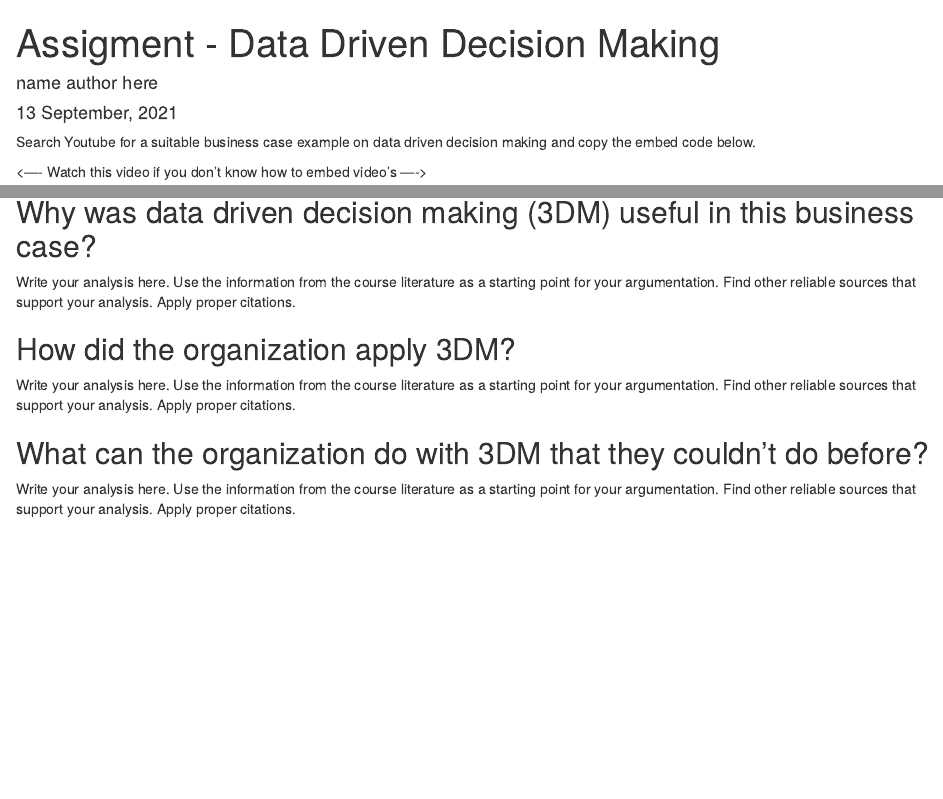
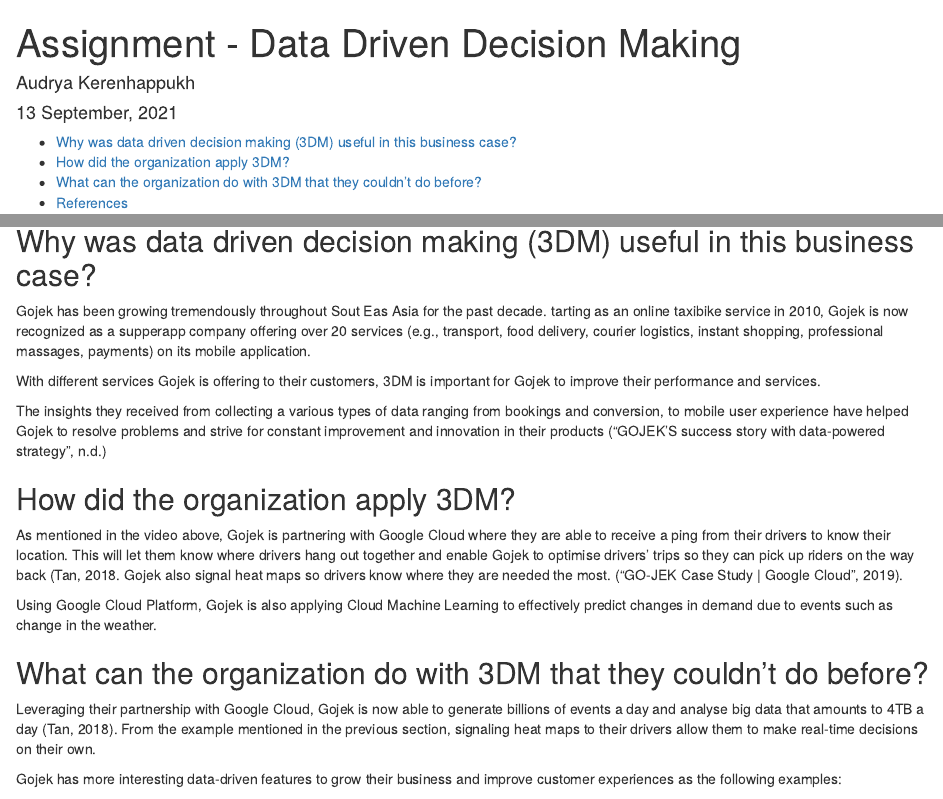
Before and after one commit to HAN-M3DM-Data-Science/autumn2021-AudryaKerenhappukh, an R Markdown document (data-driven-decision-making.Rmd): the page in a window 1100 px wide, from its top, and a second part further down, joined at a grey line. Rendered offline with R 4.5, knitr and Pandoc, with nearby package versions.

Commit message:
data-driven-decision-making.Rmd

```diff
--- a/data-driven-decision-making.Rmd
+++ b/data-driven-decision-making.Rmd
@@ -1,3 +1,2 @@
 ---
-title: "Assigment - Data Driven Decision Making"
-author: name author here
+title: "Assignment - Data Driven Decision Making"
@@ -8,23 +12,24 @@
     toc_depth: 2
 ---
 
-Search Youtube for a suitable business case example on data driven decision making and copy the embed code below.
-
-<---- Watch this video if you don't know how to embed video's ---->
-
-<iframe width="560" height="315" src="https://www.youtube.com/embed/9YffrCViTVk" frameborder="0" allow="accelerometer; autoplay; clipboard-write; encrypted-media; gyroscope; picture-in-picture" allowfullscreen></iframe>
-
-<---- Replace this video with your business case example ---->
-
+<iframe width="560" height="315" src="https://www.youtube.com/embed/KOhcXUGfsi8" title="Over 18 months super app Gojek grows 900x bigger with Google Cloud" frameborder="0" allow="accelerometer; autoplay; clipboard-write; encrypted-media; gyroscope; picture-in-picture" allowfullscreen></iframe>
 
 ## Why was data driven decision making (3DM) useful in this business case?
 
-Write your analysis here. Use the information from the course literature as a starting point for your argumentation. Find other reliable sources that support your analysis. Apply proper citations.
+Gojek has been growing tremendously throughout Sout Eas Asia for the past decade. tarting as an online taxibike service in 2010, Gojek is now recognized as a supperapp company offering over 20 services (e.g., transport, food delivery, courier logistics, instant shopping, professional massages, payments) on its mobile application.
+
+With different services Gojek is offering to their customers, 3DM is important for Gojek to improve their performance and services.
+
+The insights they received from collecting a various types of data ranging from bookings and conversion, to mobile user experience have helped Gojek to resolve problems and strive for constant improvement and innovation in their products ("GOJEK'S success story with data-powered strategy", n.d.)
 
 ## How did the organization apply 3DM?
 
-Write your analysis here. Use the information from the course literature as a starting point for your argumentation. Find other reliable sources that support your analysis. Apply proper citations.
+As mentioned in the video above, Gojek is partnering with Google Cloud where they are able to receive a ping from their drivers to know their location. This will let them know where drivers hang out together and enable Gojek to optimise drivers' trips so they can pick up riders on the way back (Tan, 2018.  Gojek also signal heat maps so drivers know where they are needed the most. ("GO-JEK Case Study  |  Google Cloud", 2019).
+
+Using Google Cloud Platform, Gojek is also applying Cloud Machine Learning to effectively predict changes in demand due to events such as change in the weather.
 
 ## What can the organization do with 3DM that they couldn’t do before?
 
-Write your analysis here. Use the information from the course literature as a starting point for your argumentation. Find other reliable sources that support your analysis. Apply proper citations.
+Leveraging their partnership with Google Cloud, Gojek is now able to generate billions of events a day and analyse big data that amounts to 4TB a day (Tan, 2018). From the example mentioned in the previous section, signaling heat maps to their drivers allow them to make real-time decisions on their own.
+
+Gojek has more interesting data-driven features to grow their business and improve customer experiences as the following examples:
```
Also changed, not shown: data-driven-decision-making.Rmd (24 more changed lines).
